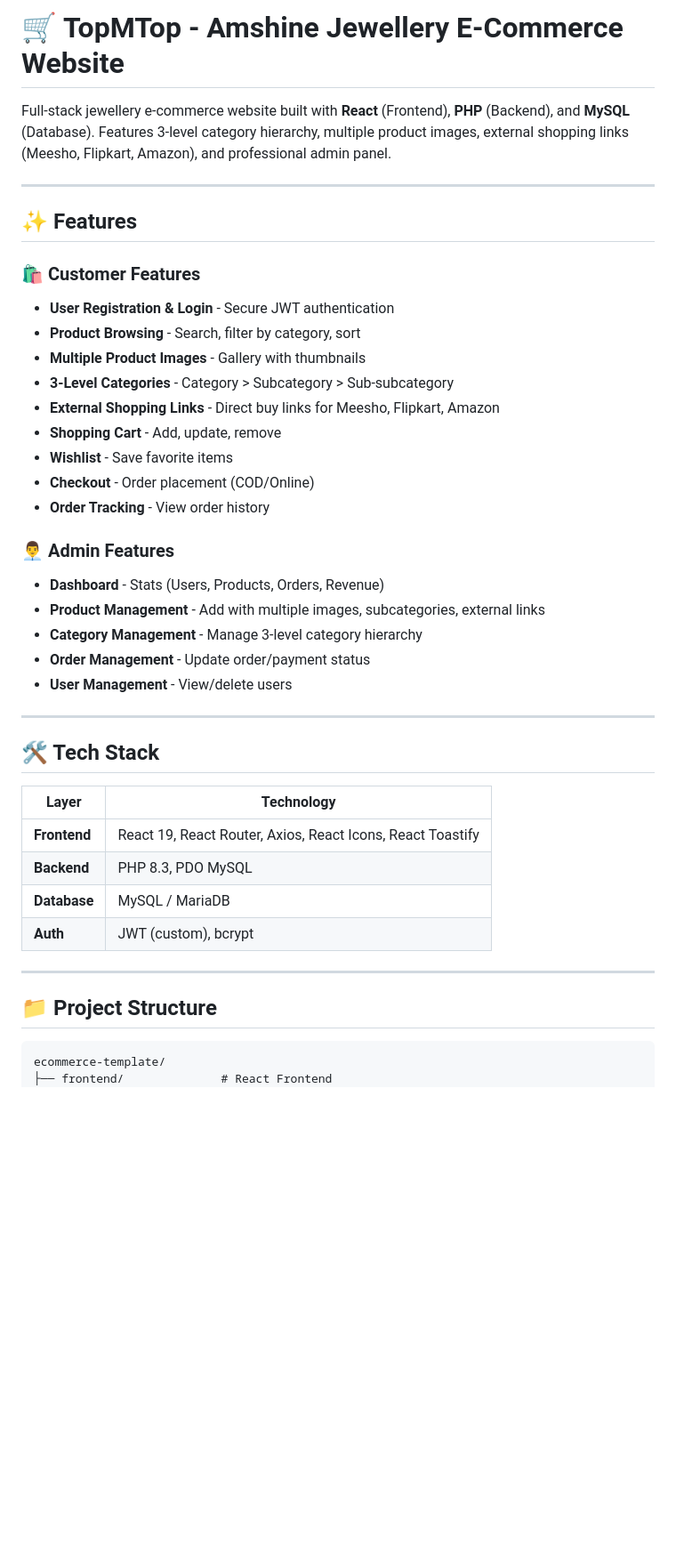
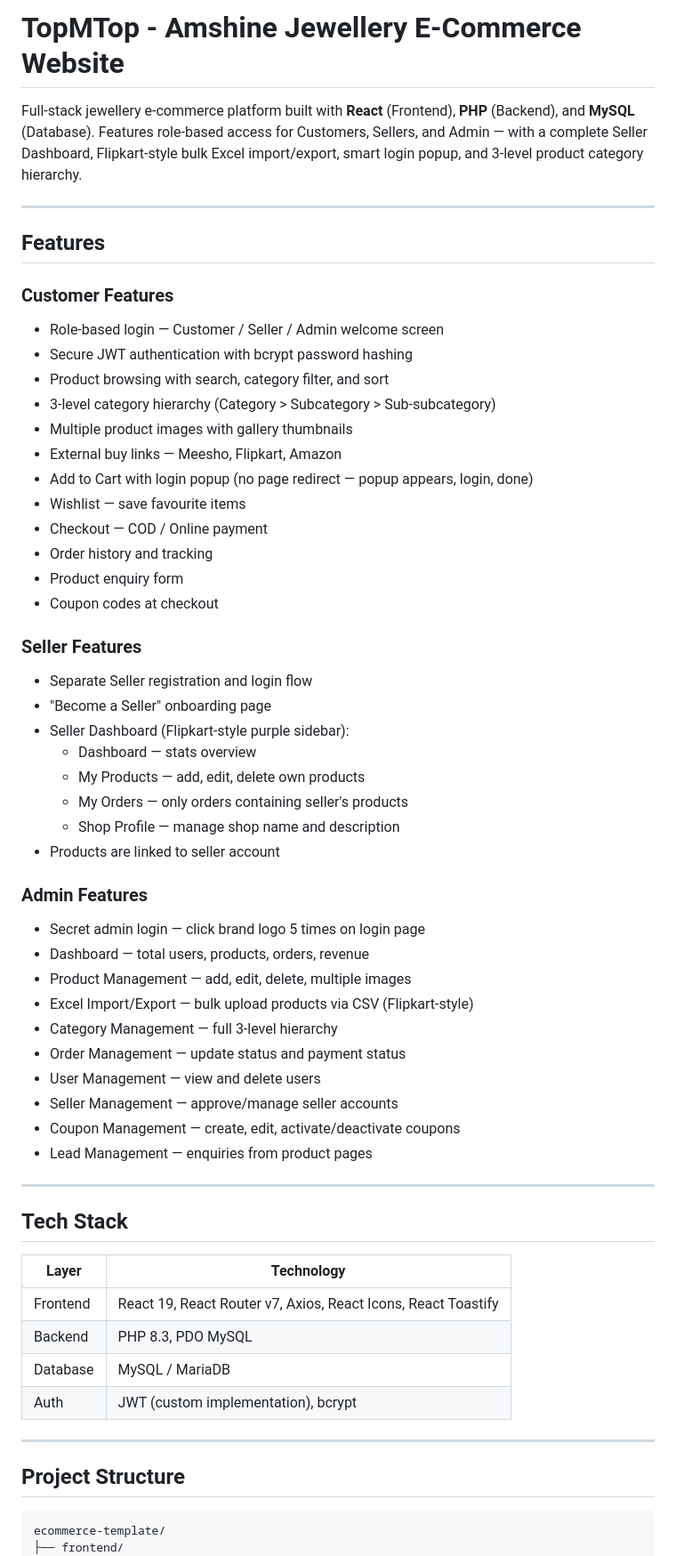
Before and after one commit to rithalyarajput-creator/ecommerce-template, a Markdown page: README.md, the part around one of its changes. Shown at 89% size. Rendered like a GitHub page; blank space fills up the shorter version.

Commit message:
docs: full README update with seller panel, login flow, Excel import, all API endpoints

````diff
--- a/README.md
+++ b/README.md
@@ -1,45 +1,63 @@
-# 🛒 TopMTop - Amshine Jewellery E-Commerce Website
+# TopMTop - Amshine Jewellery E-Commerce Website
 
-Full-stack jewellery e-commerce website built with **React** (Frontend), **PHP** (Backend), and **MySQL** (Database). Features 3-level category hierarchy, multiple product images, external shopping links (Meesho, Flipkart, Amazon), and professional admin panel.
+Full-stack jewellery e-commerce platform built with **React** (Frontend), **PHP** (Backend), and **MySQL** (Database). Features role-based access for Customers, Sellers, and Admin — with a complete Seller Dashboard, Flipkart-style bulk Excel import/export, smart login popup, and 3-level product category hierarchy.
 
 ---
 
-## ✨ Features
+## Features
 
-### 🛍️ Customer Features
-- **User Registration & Login** - Secure JWT authentication
-- **Product Browsing** - Search, filter by category, sort
-- **Multiple Product Images** - Gallery with thumbnails
-- **3-Level Categories** - Category > Subcategory > Sub-subcategory
-- **External Shopping Links** - Direct buy links for Meesho, Flipkart, Amazon
-- **Shopping Cart** - Add, update, remove
-- **Wishlist** - Save favorite items
-- **Checkout** - Order placement (COD/Online)
-- **Order Tracking** - View order history
+### Customer Features
+- Role-based login — Customer / Seller / Admin welcome screen
+- Secure JWT authentication with bcrypt password hashing
+- Product browsing with search, category filter, and sort
+- 3-level category hierarchy (Category > Subcategory > Sub-subcategory)
+- Multiple product images with gallery thumbnails
+- External buy links — Meesho, Flipkart, Amazon
+- Add to Cart with login popup (no page redirect — popup appears, login, done)
+- Wishlist — save favourite items
+- Checkout — COD / Online payment
+- Order history and tracking
+- Product enquiry form
+- Coupon codes at checkout
 
-### 👨‍💼 Admin Features
-- **Dashboard** - Stats (Users, Products, Orders, Revenue)
-- **Product Management** - Add with multiple images, subcategories, external links
-- **Category Management** - Manage 3-level category hierarchy
-- **Order Management** - Update order/payment status
-- **User Management** - View/delete users
+### Seller Features
+- Separate Seller registration and login flow
+- "Become a Seller" onboarding page
+- Seller Dashboard (Flipkart-style purple sidebar):
+  - Dashboard — stats overview
+  - My Products — add, edit, delete own products
+  - My Orders — only orders containing seller's products
+  - Shop Profile — manage shop name and description
+- Products are linked to seller account
+
+### Admin Features
+- Secret admin login — click brand logo 5 times on login page
+- Dashboard — total users, products, orders, revenue
+- Product Management — add, edit, delete, multiple images
+- Excel Import/Export — bulk upload products via CSV (Flipkart-style)
+- Category Management — full 3-level hierarchy
+- Order Management — update status and payment status
+- User Management — view and delete users
+- Seller Management — approve/manage seller accounts
+- Coupon Management — create, edit, activate/deactivate coupons
+- Lead Management — enquiries from product pages
 
 ---
 
-## 🛠️ Tech Stack
+## Tech Stack
 
 | Layer | Technology |
 |-------|-----------|
-| **Frontend** | React 19, React Router, Axios, React Icons, React Toastify |
-| **Backend** | PHP 8.3, PDO MySQL |
-| **Database** | MySQL / MariaDB |
-| **Auth** | JWT (custom), bcrypt |
+| Frontend | React 19, React Router v7, Axios, React Icons, React Toastify |
+| Backend | PHP 8.3, PDO MySQL |
+| Database | MySQL / MariaDB |
+| Auth | JWT (custom implementation), bcrypt |
 
 ---
 
-## 📁 Project Structure
+## Project Structure
 
 ```
 ecommerce-template/
-├── frontend/              # React Frontend
+├── frontend/
 │   └── src/
````
Also changed, not shown: other parts of README.md (+180 -149 lines).
